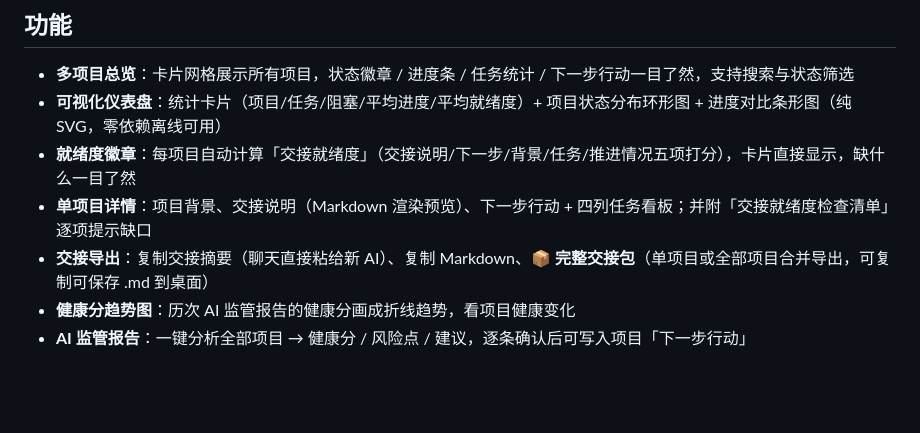
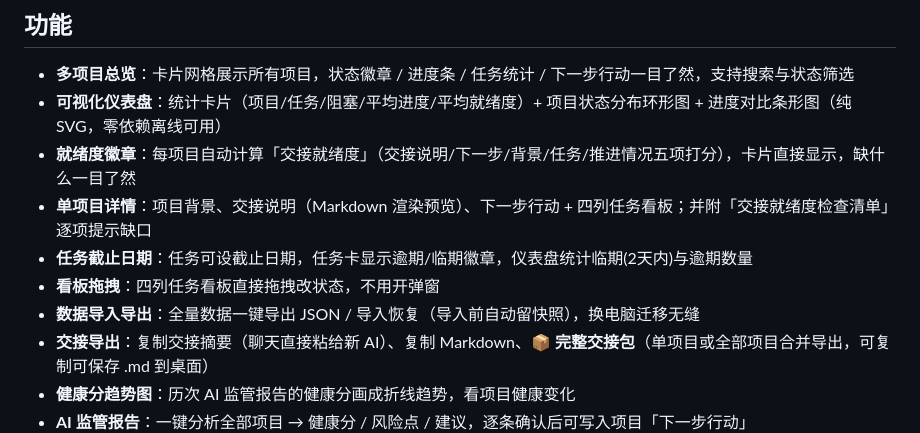
Before and after one commit to fengxingxuerong/ai-handoff-kanban, a Markdown page: README.md, the part around the change. Rendered like a GitHub page; blank space fills up the shorter version.

Commit message:
docs: README 补充截止日期、看板拖拽、数据导入导出三项能力

```diff
--- a/README.md
+++ b/README.md
@@ -8,6 +8,9 @@
 - **可视化仪表盘**：统计卡片（项目/任务/阻塞/平均进度/平均就绪度）+ 项目状态分布环形图 + 进度对比条形图（纯 SVG，零依赖离线可用）
 - **就绪度徽章**：每项目自动计算「交接就绪度」（交接说明/下一步/背景/任务/推进情况五项打分），卡片直接显示，缺什么一目了然
 - **单项目详情**：项目背景、交接说明（Markdown 渲染预览）、下一步行动 + 四列任务看板；并附「交接就绪度检查清单」逐项提示缺口
+- **任务截止日期**：任务可设截止日期，任务卡显示逾期/临期徽章，仪表盘统计临期(2天内)与逾期数量
+- **看板拖拽**：四列任务看板直接拖拽改状态，不用开弹窗
+- **数据导入导出**：全量数据一键导出 JSON / 导入恢复（导入前自动留快照），换电脑迁移无缝
 - **交接导出**：复制交接摘要（聊天直接粘给新 AI）、复制 Markdown、**📦 完整交接包**（单项目或全部项目合并导出，可复制可保存 .md 到桌面）
 - **健康分趋势图**：历次 AI 监管报告的健康分画成折线趋势，看项目健康变化
 - **AI 监管报告**：一键分析全部项目 → 健康分 / 风险点 / 建议，逐条确认后可写入项目「下一步行动」
```
